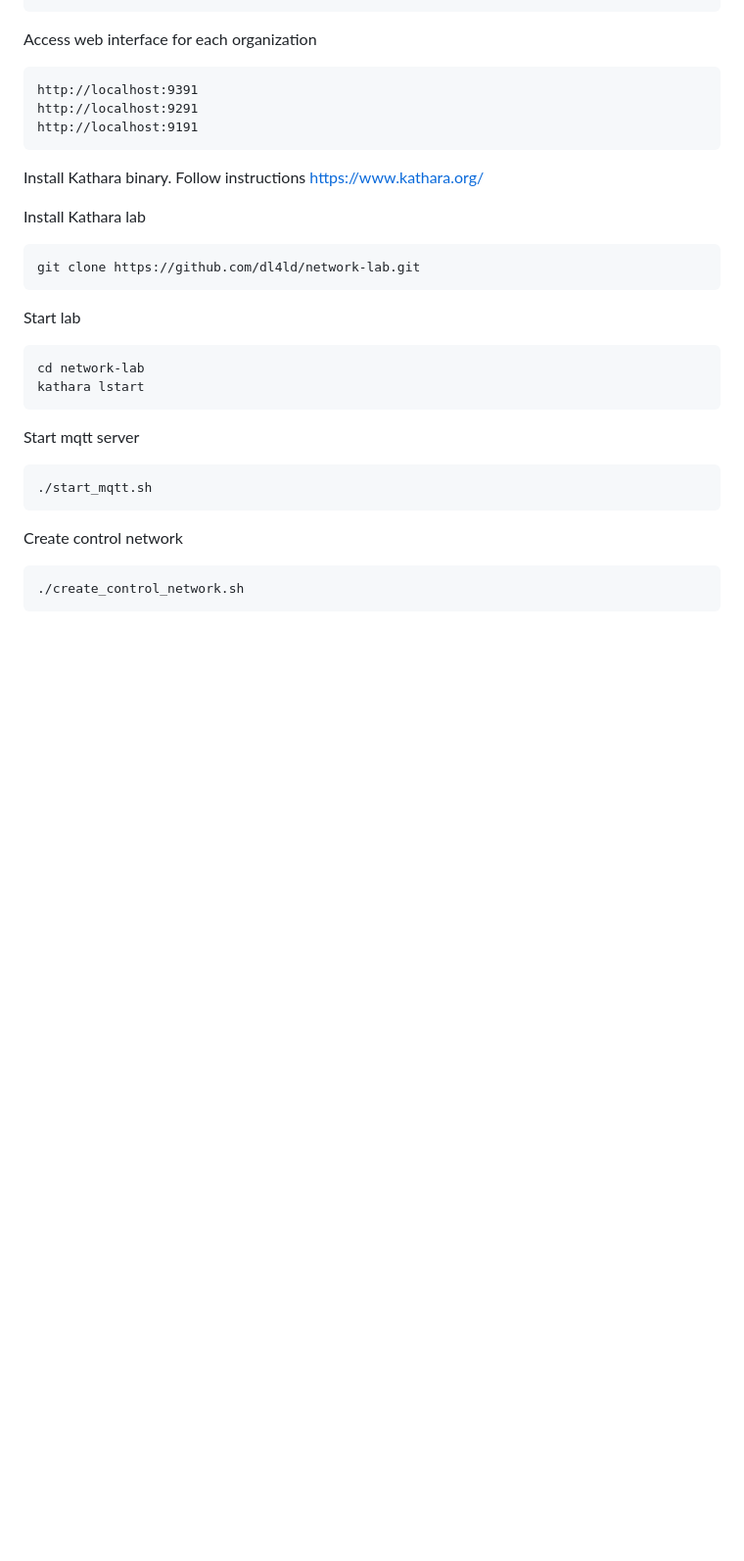
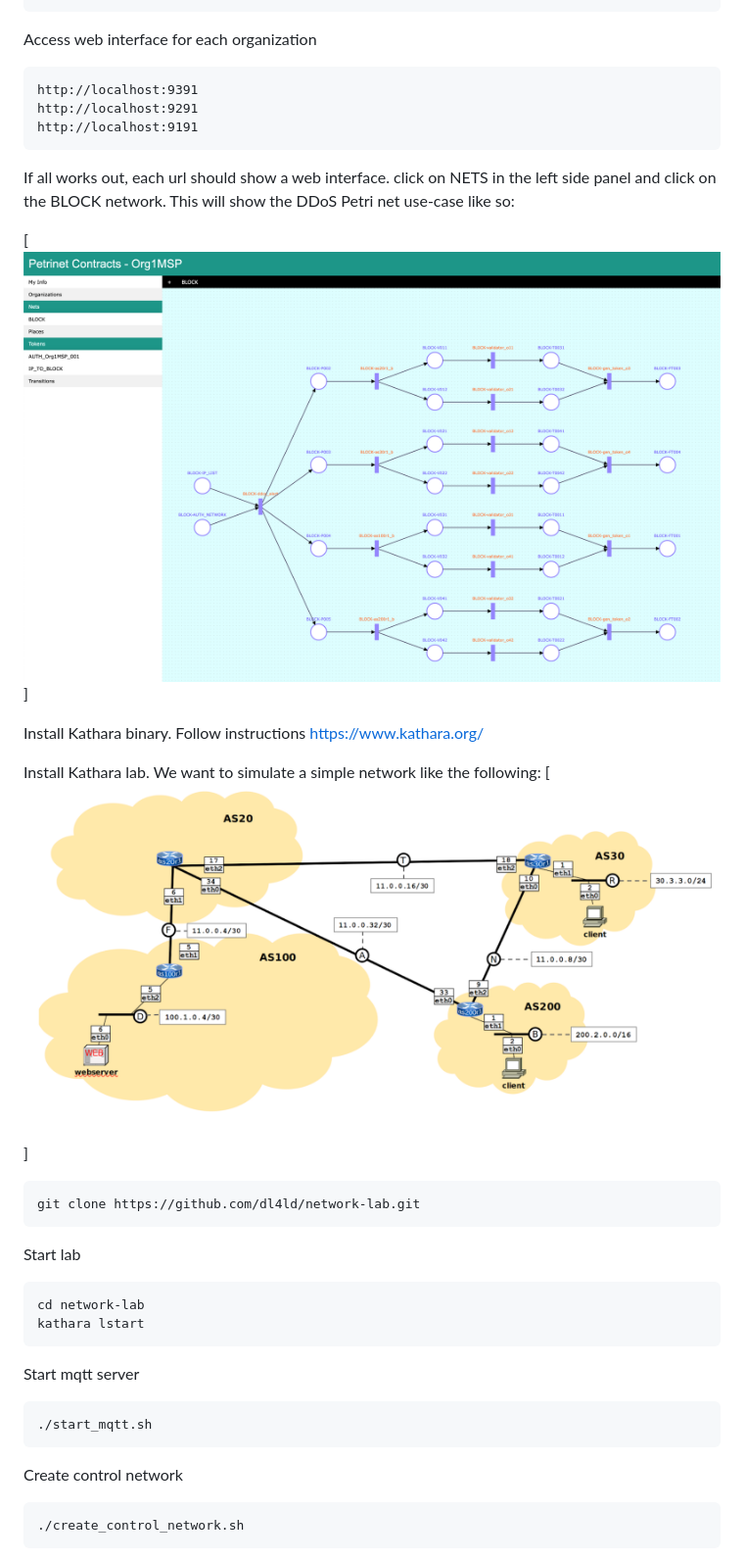
Before and after one commit to dl4ld/petrinet, a Markdown page: README.md, the part around the change. Shown: that part at 98% size. GitHub-like rendering; pictures changed too: ddos_net.png (added), kathara_1.png (added); blank space fills up the shorter version.

Commit message:
Adding screen shots to README

````diff
--- a/README.md
+++ b/README.md
@@ -48,9 +48,14 @@ http://localhost:9291
 http://localhost:9191
 ```
 
+If all works out, each url should show a web interface. click on NETS in the left side panel and click on the BLOCK network. This will show the DDoS Petri net use-case like so:
+
+[![Web interface](ddos_net.png)]
+
 Install Kathara binary. Follow instructions https://www.kathara.org/
 
-Install Kathara lab
+Install Kathara lab. We want to simulate a simple network like the following:
+[![Emulated Network](kathara_1.png)]
 
 ```
 git clone https://github.com/dl4ld/network-lab.git
@@ -62,6 +67,7 @@ Start lab
 cd network-lab
 kathara lstart
 ```
+
 
 Start mqtt server
 
````
